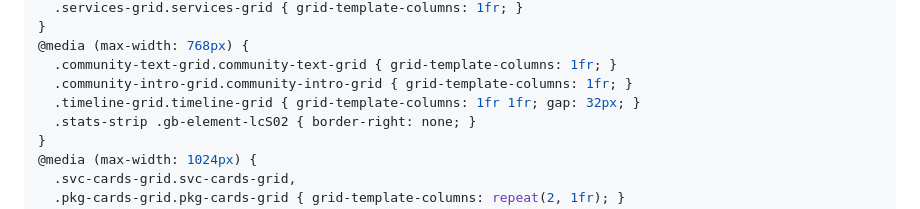
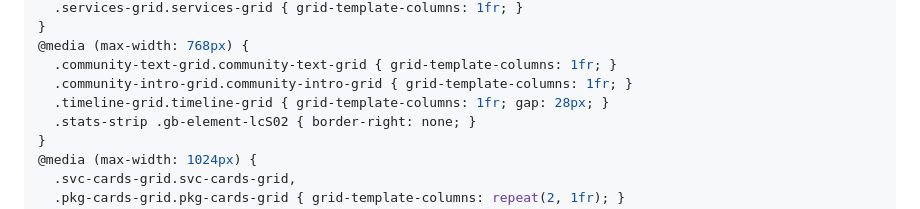
Before and after one commit to mikeg-cm/gb-page-builder, a Markdown page: paske-additional-css-v4.md, the part around the change. Drawn GitHub-style.

Commit message:
Fix timeline grid: 1-col on all mobile, not 2x2
The @media 768px rule was setting timeline-grid to 1fr 1fr,
overriding the @media 767px 1fr rule on phones. Changed to
1fr at 768px so steps always stack vertically on mobile.

Co-Authored-By: Claude Opus 4.6 (1M context) <noreply@anthropic.com>

```diff
--- a/paske-additional-css-v4.md
+++ b/paske-additional-css-v4.md
@@ -329,7 +329,7 @@ Replaces the entire existing Additional CSS.
 @media (max-width: 768px) {
   .community-text-grid.community-text-grid { grid-template-columns: 1fr; }
   .community-intro-grid.community-intro-grid { grid-template-columns: 1fr; }
-  .timeline-grid.timeline-grid { grid-template-columns: 1fr 1fr; gap: 32px; }
+  .timeline-grid.timeline-grid { grid-template-columns: 1fr; gap: 28px; }
   .stats-strip .gb-element-lcS02 { border-right: none; }
 }
 @media (max-width: 1024px) {
```
